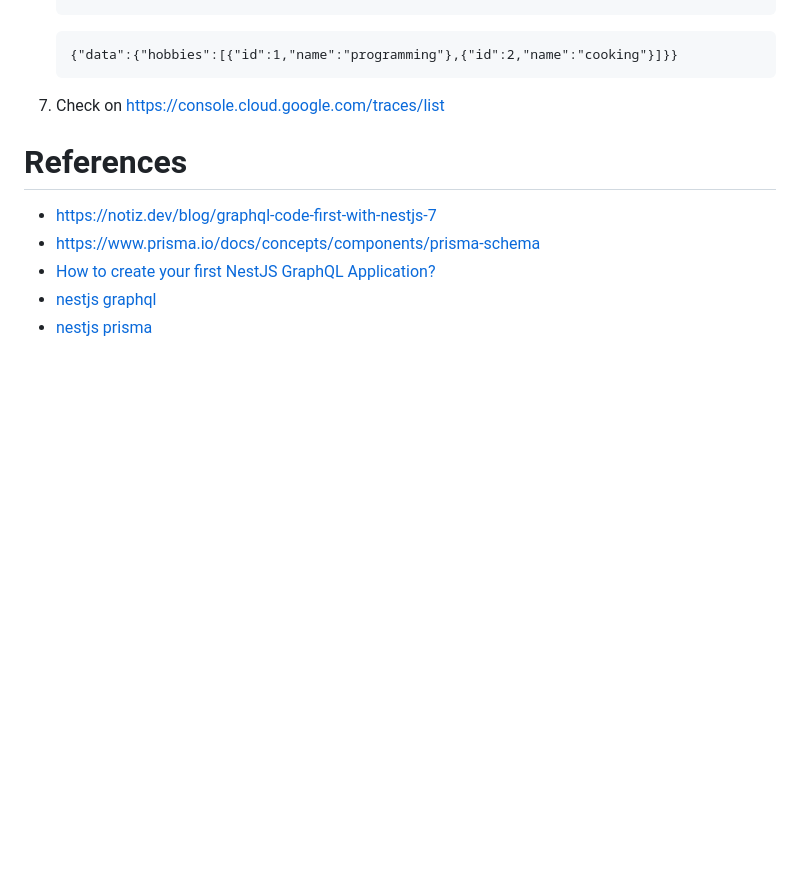
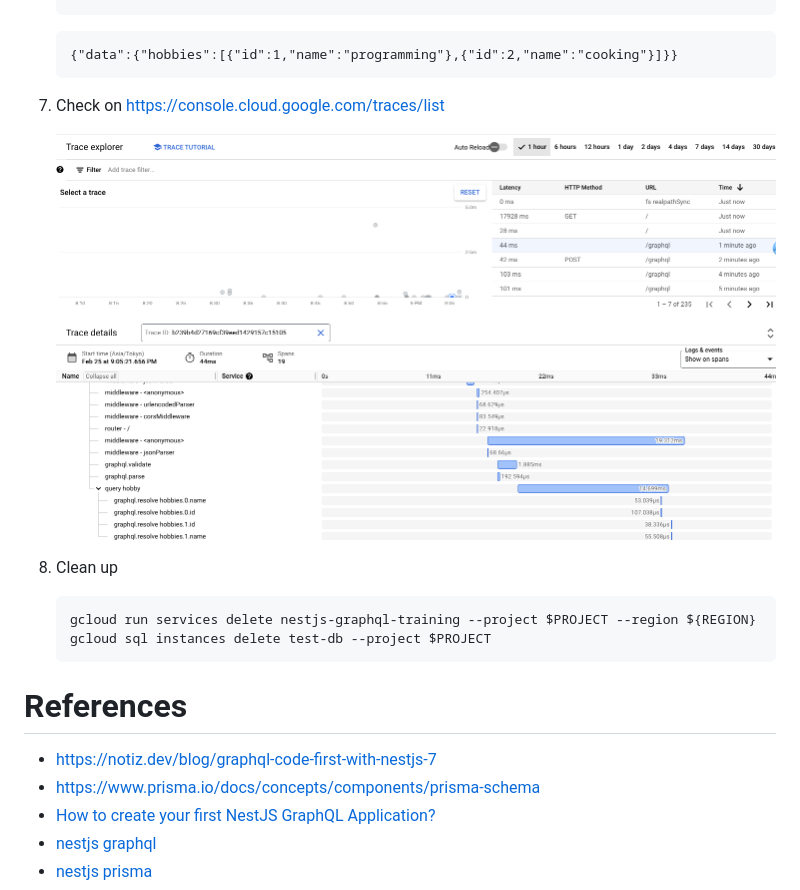
Before and after one commit to nakamasato/nest-graphql-training, a Markdown page: step-by-step.md, the part around the change. GitHub-like rendering; pictures changed too: docs/gcp-cloud-trace.png (added); blank space fills up the shorter version.

````diff
--- a/step-by-step.md
+++ b/step-by-step.md
@@ -1121,6 +1121,15 @@ export class HobbyService {
 
 1. Check on https://console.cloud.google.com/traces/list
 
+    ![](docs/gcp-cloud-trace.png)
+
+1. Clean up
+
+    ```
+    gcloud run services delete nestjs-graphql-training --project $PROJECT --region ${REGION}
+    gcloud sql instances delete test-db --project $PROJECT
+    ```
+
 # References
 - https://notiz.dev/blog/graphql-code-first-with-nestjs-7
 - https://www.prisma.io/docs/concepts/components/prisma-schema
````
